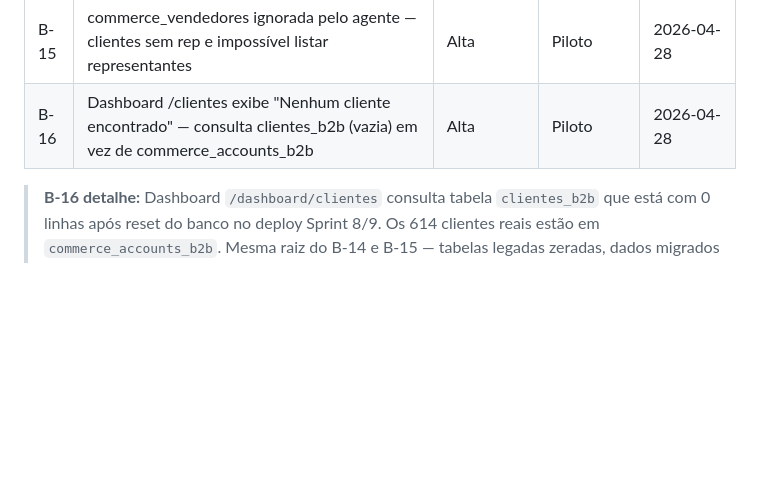
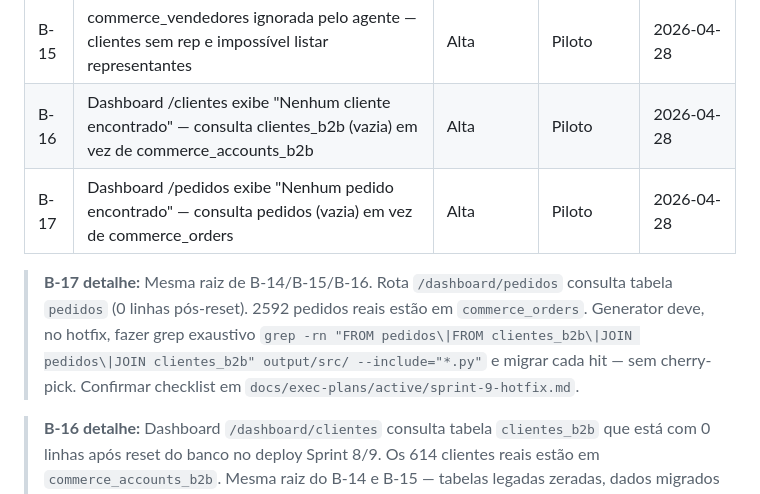
Before and after one commit to lauzierbr/ai-sales-agent-claude, a Markdown page: docs/BUGS.md, the part around the change. GitHub-like rendering; blank space fills up the shorter version.

Commit message:
bug(B-17): dashboard /pedidos exibe vazio — mesma raiz de B-14/B-15/B-16

```diff
--- a/docs/BUGS.md
+++ b/docs/BUGS.md
@@ -12,6 +12,14 @@
 | B-14 | listar_pedidos_por_status retorna vazio — tabela pedidos zerada e tool não consulta commerce_orders | Alta | Piloto | 2026-04-28 |
 | B-15 | commerce_vendedores ignorada pelo agente — clientes sem rep e impossível listar representantes | Alta | Piloto | 2026-04-28 |
 | B-16 | Dashboard /clientes exibe "Nenhum cliente encontrado" — consulta clientes_b2b (vazia) em vez de commerce_accounts_b2b | Alta | Piloto | 2026-04-28 |
+| B-17 | Dashboard /pedidos exibe "Nenhum pedido encontrado" — consulta pedidos (vazia) em vez de commerce_orders | Alta | Piloto | 2026-04-28 |
+
+> **B-17 detalhe:** Mesma raiz de B-14/B-15/B-16. Rota `/dashboard/pedidos` consulta
+> tabela `pedidos` (0 linhas pós-reset). 2592 pedidos reais estão em `commerce_orders`.
+> Generator deve, no hotfix, fazer grep exaustivo
+> `grep -rn "FROM pedidos\|FROM clientes_b2b\|JOIN pedidos\|JOIN clientes_b2b" output/src/ --include="*.py"`
+> e migrar cada hit — sem cherry-pick. Confirmar checklist em
+> `docs/exec-plans/active/sprint-9-hotfix.md`.
 
 > **B-16 detalhe:** Dashboard `/dashboard/clientes` consulta tabela `clientes_b2b` que está com
 > 0 linhas após reset do banco no deploy Sprint 8/9. Os 614 clientes reais estão em
```
